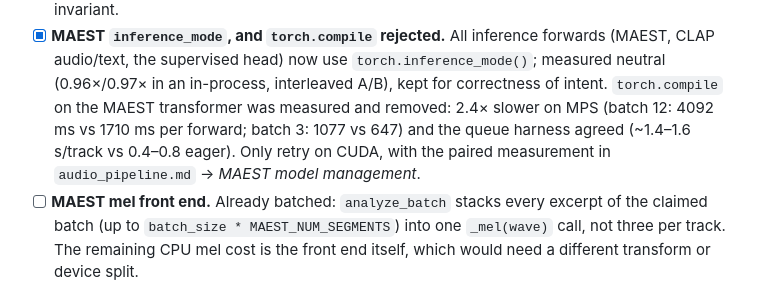
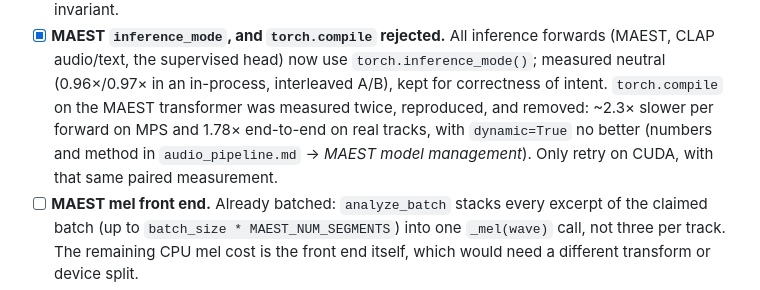
Before and after one commit to yuimbo/trackspace, a Markdown page: TODO.md, the part around the change. GitHub-like rendering.

```diff
--- a/TODO.md
+++ b/TODO.md
@@ -191,10 +191,10 @@ Baselines and measured conclusions live in `audio_pipeline.md` → *Per-stage th
       forwards (MAEST, CLAP audio/text, the supervised head) now use
       `torch.inference_mode()`; measured neutral (0.96×/0.97× in an in-process,
       interleaved A/B), kept for correctness of intent. `torch.compile` on the MAEST
-      transformer was measured and removed: 2.4× slower on MPS (batch 12: 4092 ms vs
-      1710 ms per forward; batch 3: 1077 vs 647) and the queue harness agreed
-      (~1.4–1.6 s/track vs 0.4–0.8 eager). Only retry on CUDA, with the paired
-      measurement in `audio_pipeline.md` → *MAEST model management*.
+      transformer was measured twice, reproduced, and removed: ~2.3× slower per forward on
+      MPS and 1.78× end-to-end on real tracks, with `dynamic=True` no better (numbers
+      and method in `audio_pipeline.md` → *MAEST model management*). Only retry on CUDA,
+      with that same paired measurement.
 - [ ] **MAEST mel front end.** Already batched: `analyze_batch` stacks every
       excerpt of the claimed batch (up to `batch_size * MAEST_NUM_SEGMENTS`) into one
       `_mel(wave)` call, not three per track. The remaining CPU mel cost is the
```
Also changed, not shown: audio_pipeline.md (+15 -13 lines).
